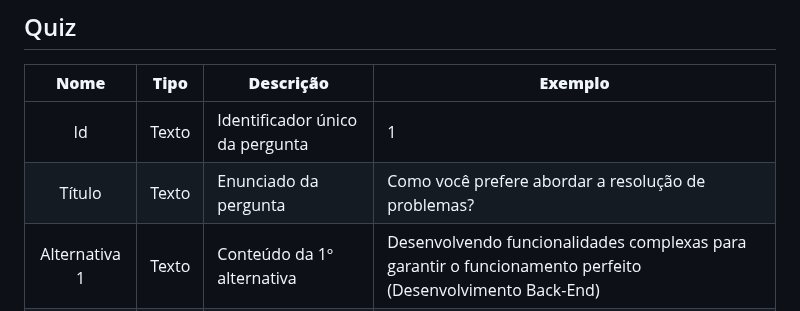
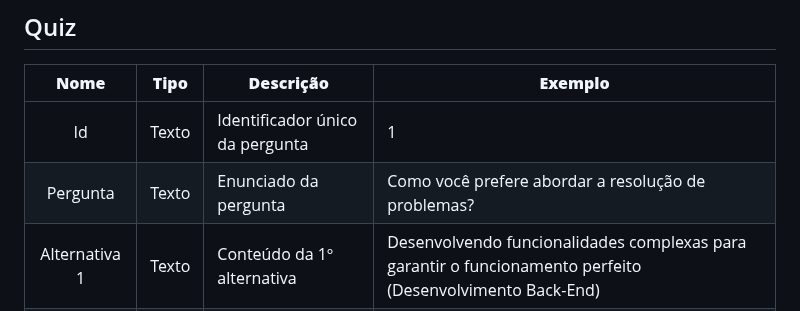
Before and after one commit to ICEI-PUC-Minas-PMV-SI/pmv-si-2024-1-pe1-t5-profissional, a Markdown page: docs/development.md, the part around the change. Rendered like a GitHub page.

Commit message:
Update development.md
Novas edições estruturas

```diff
--- a/docs/development.md
+++ b/docs/development.md
@@ -37,7 +37,7 @@ As tabelas que se seguem apresentam os requisitos funcionais e não-funcionais q
 |  **Nome**      | **Tipo**          | **Descrição**                             | **Exemplo**                                    |
 |:--------------:|-------------------|-------------------------------------------|------------------------------------------------|
 | Id             | Texto             | Identificador único da pergunta           | 1                                              |
-| Título         | Texto             | Enunciado da pergunta                     |Como você prefere abordar a resolução de problemas? |
+| Pergunta         | Texto             | Enunciado da pergunta                     |Como você prefere abordar a resolução de problemas? |
 | Alternativa 1  | Texto             | Conteúdo da 1º alternativa                |Desenvolvendo funcionalidades complexas para garantir o funcionamento perfeito (Desenvolvimento Back-End) |
 | Alternativa 2  | Texto             | Conteúdo da 2º alternativa                |Organizando e gerenciando as informações para eficiência e fácil acesso (Administração de Banco de Dados) |
 | Alternativa 3  | Texto             | Conteúdo da 3º alternativa                |Criando a aparência e a interatividade de websites ou aplicativos (Desenvolvimento Front-End) |
```
